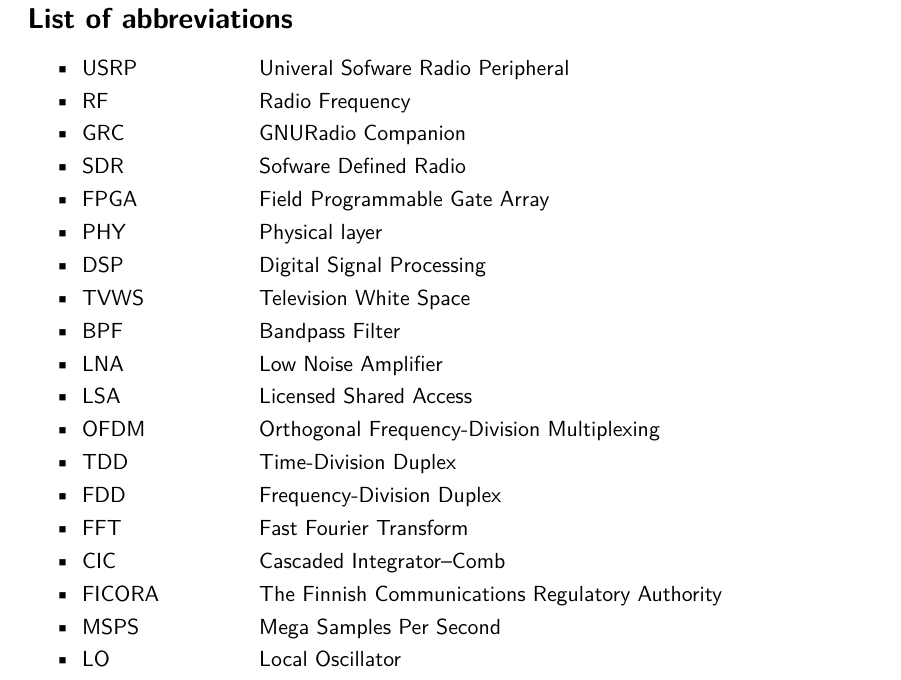
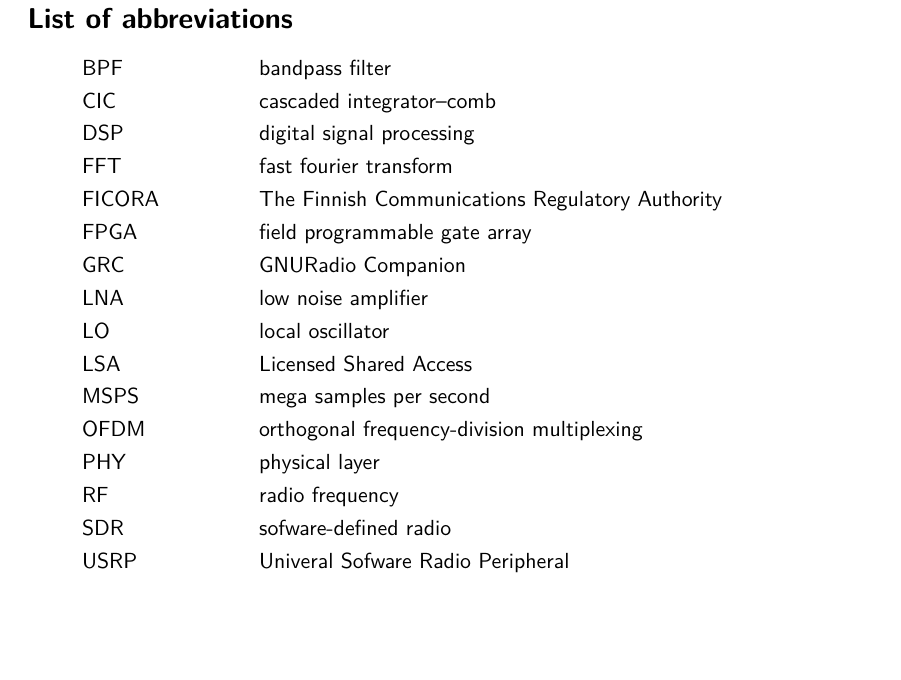
Before and after one commit to jarmokivekas/tuamk-thesis, a LaTeX thesis (doc/thesis.tex, which reads doc/list-of-abbreviations.tex): part of page 4 of 8, cut so that both start at the same text, the shorter picture padded with empty space. Compiled offline with pdfLaTeX.

Commit message:
abbrevrs: sort, remove bulletpoints

```diff
--- a/doc/list-of-abbreviations.tex
+++ b/doc/list-of-abbreviations.tex
@@ -4,42 +4,22 @@
 
 \begin{itemize}
 \tightlist
-\item
-  \itab{USRP}   \tab{Univeral Sofware Radio Peripheral}
-\item
-  \itab{RF} \tab{Radio Frequency}
-\item
-  \itab{GRC}    \tab{GNURadio Companion}
-\item
-  \itab{SDR}    \tab{Sofware Defined Radio}
-\item
-  \itab{FPGA}   \tab{Field Programmable Gate Array}
-\item
-  \itab{PHY}    \tab{Physical layer}
-\item
-  \itab{DSP}    \tab{Digital Signal Processing}
-\item
-  \itab{TVWS}   \tab{Television White Space}
-\item
-  \itab{BPF}    \tab{Bandpass Filter}
-\item
-  \itab{LNA}    \tab{Low Noise Amplifier}
-\item
-  \itab{LSA}    \tab{Licensed Shared Access}
-\item
-  \itab{OFDM}   \tab{Orthogonal Frequency-Division Multiplexing}
-\item
-  \itab{TDD}    \tab{Time-Division Duplex}
-\item
-  \itab{FDD}    \tab{Frequency-Division Duplex}
-\item
-  \itab{FFT}    \tab{Fast Fourier Transform}
-\item
-  \itab{CIC}    \tab{Cascaded Integrator–Comb}
-\item
-  \itab{FICORA} \tab{The Finnish Communications Regulatory Authority}
-\item
-  \itab{MSPS}   \tab{Mega Samples Per Second}
-\item
-  \itab{LO}   \tab{Local Oscillator}
+\item[]  \itab{BPF}    \tab{bandpass filter}
+\item[]  \itab{CIC}    \tab{cascaded integrator–comb}
+\item[]  \itab{DSP}    \tab{digital signal processing}
+\item[]  \itab{FFT}    \tab{fast fourier transform}
+\item[]  \itab{FICORA} \tab{The Finnish Communications Regulatory Authority}
+\item[]  \itab{FPGA}   \tab{field programmable gate array}
+\item[]  \itab{GRC}    \tab{GNURadio Companion}
+\item[]  \itab{LNA}    \tab{low noise amplifier}
+\item[]  \itab{LO}   \tab{local oscillator}
+\item[]  \itab{LSA}    \tab{Licensed Shared Access}
+\item[]  \itab{MSPS}   \tab{mega samples per second}
+\item[]  \itab{OFDM}   \tab{orthogonal frequency-division multiplexing}
+\item[]  \itab{PHY}    \tab{physical layer}
+\item[]  \itab{RF}     \tab{radio frequency}
+\item[]  \itab{SDR}    \tab{sofware-defined radio}
+\item[]  \itab{USRP}   \tab{Univeral Sofware Radio Peripheral}
 \end{itemize}
+
+% \item   \itab{TVWS}   \tab{Television White Space}
```
